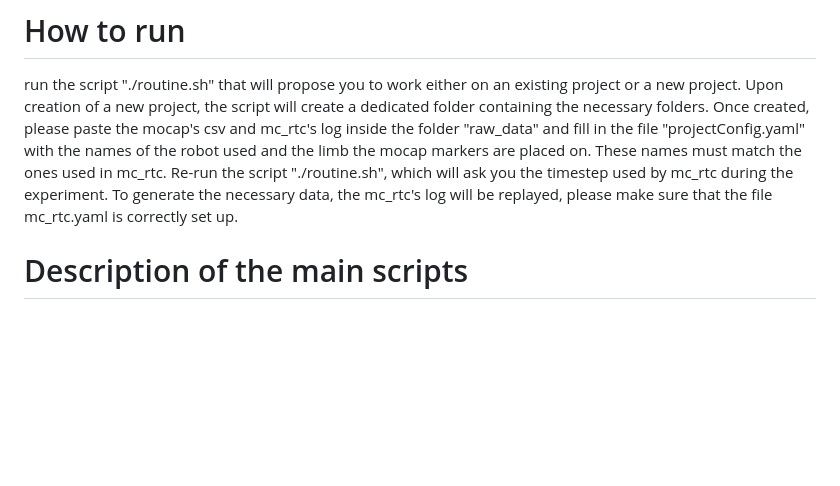
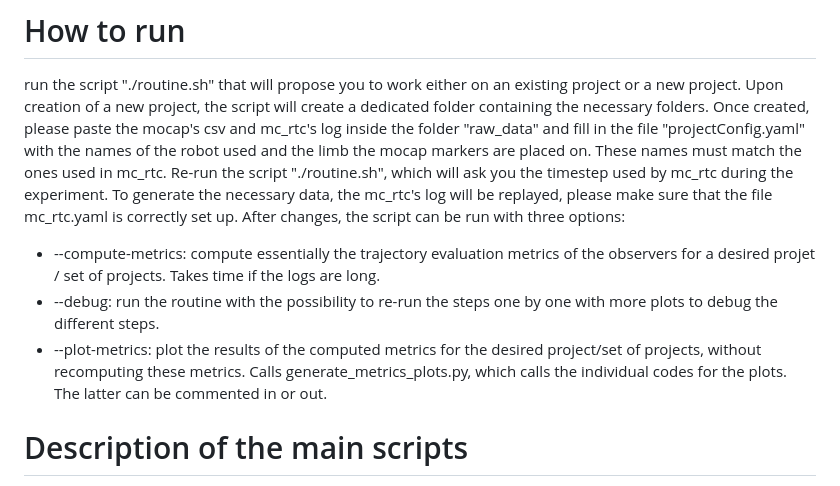
Before and after one commit to ArnaudDmt/data_manipulation_tools, a Markdown page: Readme.md, the part around the change. Rendered like a GitHub page; blank space fills up the shorter version.

Commit message:
udate a bit the readme

```diff
--- a/Readme.md
+++ b/Readme.md
@@ -7,6 +7,10 @@ To this end, the mocap's data must be acquired the following way:
 run the script "./routine.sh" that will propose you to work either on an existing project or a new project. Upon creation of a new project, the script will create a dedicated folder containing the necessary folders. Once created, please paste the mocap's csv and mc_rtc's log inside the folder "raw_data" and fill in the file "projectConfig.yaml" with the names of the robot used and the limb the mocap markers are placed on. These names must match the ones used in mc_rtc.
 Re-run the script "./routine.sh", which will ask you the timestep used by mc_rtc during the experiment.
 To generate the necessary data, the mc_rtc's log will be replayed, please make sure that the file mc_rtc.yaml is correctly set up.
+After changes, the script can be run with three options:
+* --compute-metrics: compute essentially the trajectory evaluation metrics of the observers for a desired projet / set of projects. Takes time if the logs are long.
+* --debug: run the routine with the possibility to re-run the steps one by one with more plots to debug the different steps.
+* --plot-metrics: plot the results of the computed metrics for the desired project/set of projects, without recomputing these metrics. Calls generate_metrics_plots.py, which calls the individual codes for the plots. The latter can be commented in or out.
 
 
 # Description of the main scripts
```
